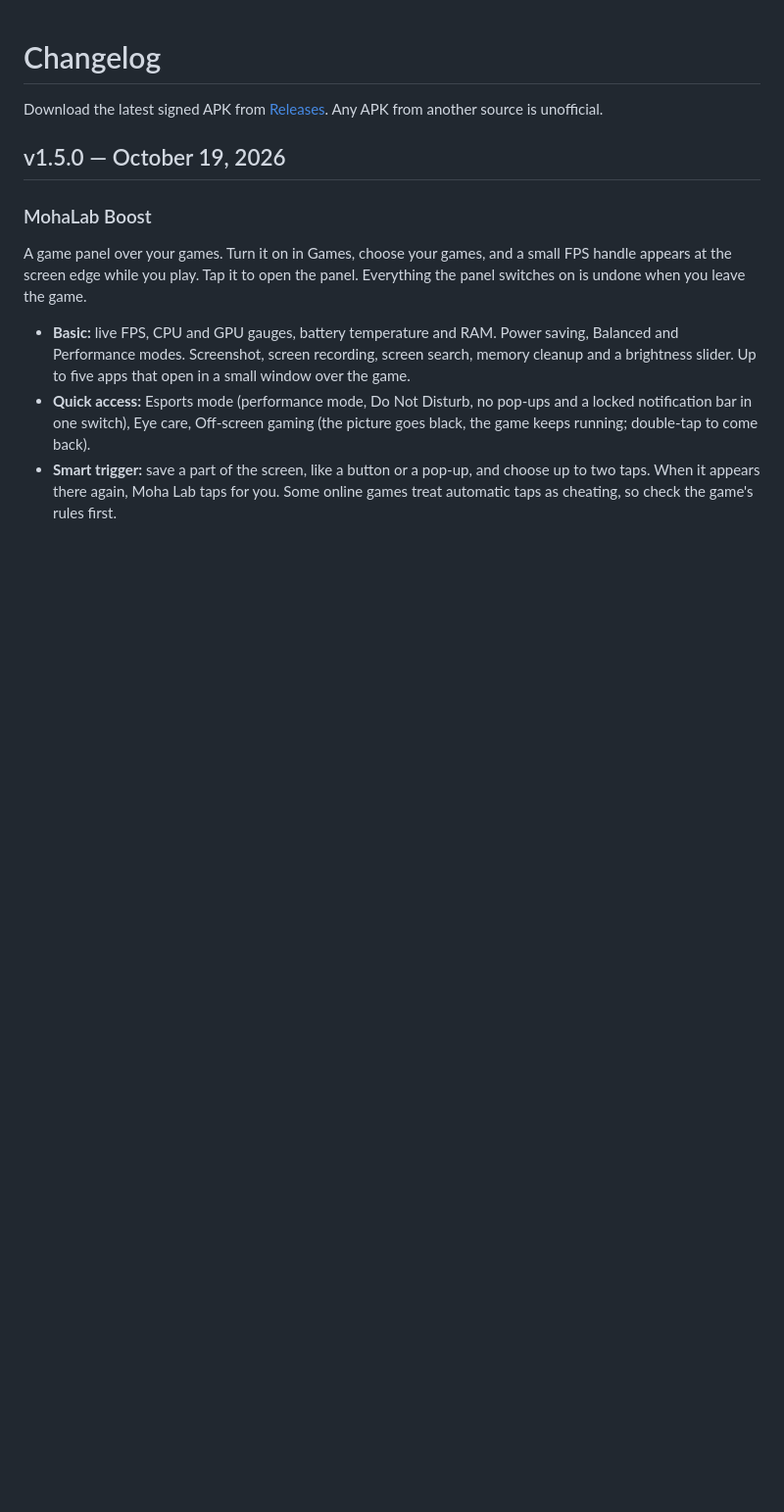
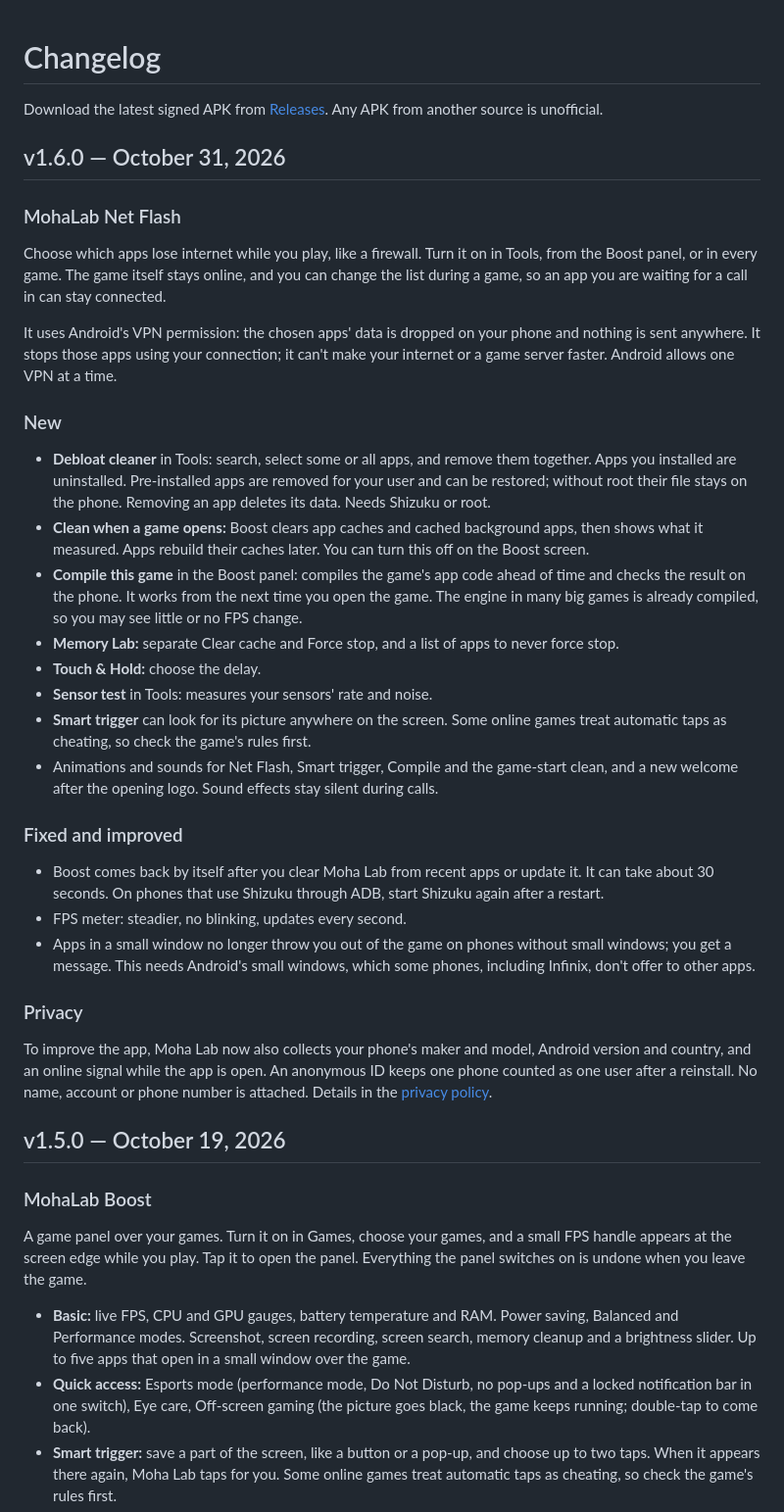
Before and after one commit to 7Mohan/mohalaboptimazation, a Markdown page: CHANGELOG.md, the part around the change. Shown at 98% size. Rendered like a GitHub page; blank space fills up the shorter version.

```diff
--- a/CHANGELOG.md
+++ b/CHANGELOG.md
@@ -2,6 +2,31 @@
 
 Download the latest signed APK from [Releases](../../releases/latest).
 Any APK from another source is unofficial.
+
+## v1.6.0 — October 31, 2026
+
+### MohaLab Net Flash
+Choose which apps lose internet while you play, like a firewall. Turn it on in Tools, from the Boost panel, or in every game. The game itself stays online, and you can change the list during a game, so an app you are waiting for a call in can stay connected.
+
+It uses Android's VPN permission: the chosen apps' data is dropped on your phone and nothing is sent anywhere. It stops those apps using your connection; it can't make your internet or a game server faster. Android allows one VPN at a time.
+
+### New
+- **Debloat cleaner** in Tools: search, select some or all apps, and remove them together. Apps you installed are uninstalled. Pre-installed apps are removed for your user and can be restored; without root their file stays on the phone. Removing an app deletes its data. Needs Shizuku or root.
+- **Clean when a game opens:** Boost clears app caches and cached background apps, then shows what it measured. Apps rebuild their caches later. You can turn this off on the Boost screen.
+- **Compile this game** in the Boost panel: compiles the game's app code ahead of time and checks the result on the phone. It works from the next time you open the game. The engine in many big games is already compiled, so you may see little or no FPS change.
+- **Memory Lab:** separate Clear cache and Force stop, and a list of apps to never force stop.
+- **Touch & Hold:** choose the delay.
+- **Sensor test** in Tools: measures your sensors' rate and noise.
+- **Smart trigger** can look for its picture anywhere on the screen. Some online games treat automatic taps as cheating, so check the game's rules first.
+- Animations and sounds for Net Flash, Smart trigger, Compile and the game-start clean, and a new welcome after the opening logo. Sound effects stay silent during calls.
+
+### Fixed and improved
+- Boost comes back by itself after you clear Moha Lab from recent apps or update it. It can take about 30 seconds. On phones that use Shizuku through ADB, start Shizuku again after a restart.
+- FPS meter: steadier, no blinking, updates every second.
+- Apps in a small window no longer throw you out of the game on phones without small windows; you get a message. This needs Android's small windows, which some phones, including Infinix, don't offer to other apps.
+
+### Privacy
+To improve the app, Moha Lab now also collects your phone's maker and model, Android version and country, and an online signal while the app is open. An anonymous ID keeps one phone counted as one user after a reinstall. No name, account or phone number is attached. Details in the [privacy policy](https://github.com/7Mohan/mohalaboptimazation/blob/main/store/privacy-policy.md).
 
 ## v1.5.0 — October 19, 2026
 
```
Also changed, not shown: README.md (+2 -2 lines), store/privacy-policy.md (+15 -8 lines).
